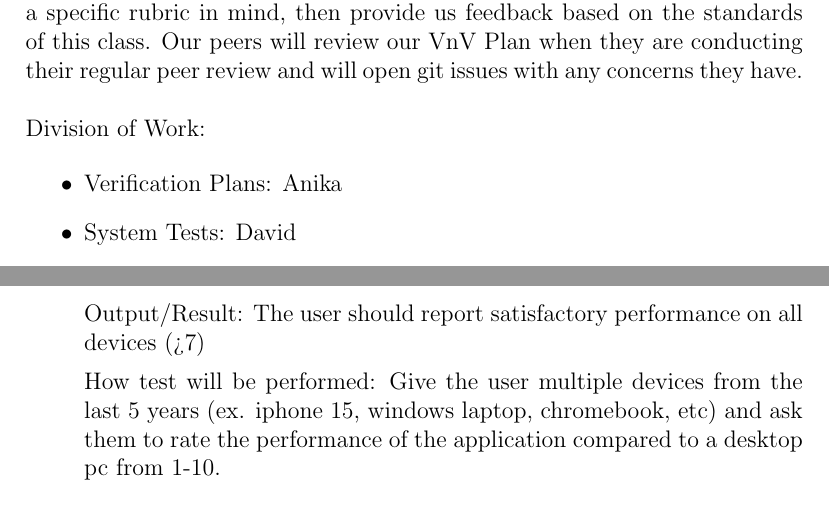
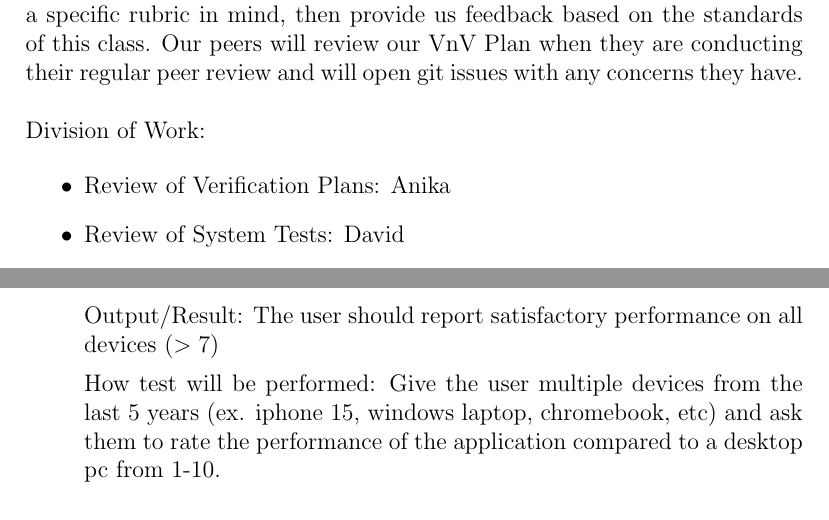
Before and after one commit to davimang/REACH, a LaTeX document (docs/VnVPlan/VnVPlan.tex): two parts of pages 13 and 25 of 34, joined at a grey line, cut so that both start at the same text. Compiled offline with pdfLaTeX.

Commit message:
small edits

```diff
--- a/docs/VnVPlan/VnVPlan.tex
+++ b/docs/VnVPlan/VnVPlan.tex
@@ -271,10 +271,10 @@ their regular peer review and will open git issues with any concerns they have.\
 \noindent Division of Work:
 
 \begin{itemize}
-  \item Verification Plans: Anika
-  \item System Tests: David
-  \item Unit Tests: Alan
-  \item Overall VnV Plan: Deep, Aamina, TAs, Peers
+  \item Review of Verification Plans: Anika
+  \item Review of System Tests: David
+  \item Review of Unit Tests: Alan
+  \item Review of Overall VnV Plan: Deep, Aamina, TAs, Peers
 \end{itemize}
 
 
@@ -718,7 +718,7 @@ Type: Dynamic, Manual
 
 Initial State: User is on home screen, on a variety of devices
 
-Output/Result: The user should report satisfactory performance on all devices (>7)
+Output/Result: The user should report satisfactory performance on all devices ($>7$)
 
 How test will be performed: Give the user multiple devices from the last 5 years (ex. iphone 15, windows laptop, chromebook, etc)
 and ask them to rate the performance of the application compared to a desktop pc from 1-10.
```
Also changed, not shown: docs/VnVPlan/VnVPlan.pdf.
